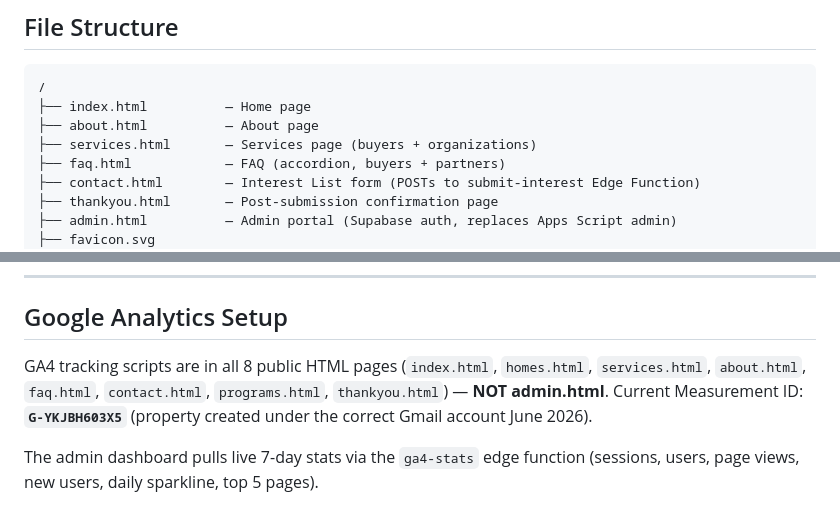
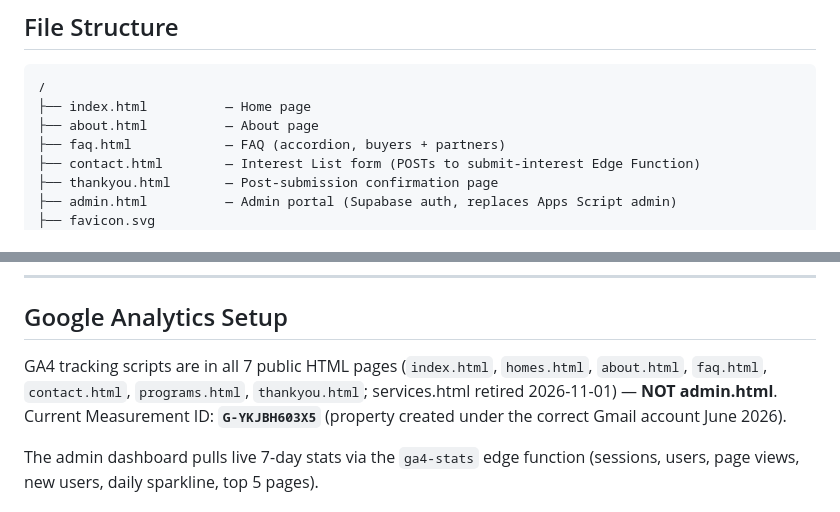
Before and after one commit to PaneCross/CAAffordableHomes, a Markdown page: CLAUDE.md, 2 parts joined by grey strips. GitHub-like rendering.

Commit message:
Drop services.html from CLAUDE.md file tree and page list
Co-Authored-By: Claude Fable 5.1 <noreply@anthropic.com>

```diff
--- a/CLAUDE.md
+++ b/CLAUDE.md
@@ -62,7 +62,6 @@ California MLS Clear Cooperation Policy (adopted by NAR and all major CA MLSs):
 /
 ├── index.html          — Home page
 ├── about.html          — About page
-├── services.html       — Services page (buyers + organizations)
 ├── faq.html            — FAQ (accordion, buyers + partners)
 ├── contact.html        — Interest List form (POSTs to submit-interest Edge Function)
 ├── thankyou.html       — Post-submission confirmation page
@@ -134,7 +133,7 @@ supabase functions deploy ga4-stats       --project-ref monybdfujogcyseyjgfx
 
 ## Google Analytics Setup
 
-GA4 tracking scripts are in all 8 public HTML pages (`index.html`, `homes.html`, `services.html`, `about.html`, `faq.html`, `contact.html`, `programs.html`, `thankyou.html`) — **NOT admin.html**. Current Measurement ID: **`G-YKJBH603X5`** (property created under the correct Gmail account June 2026).
+GA4 tracking scripts are in all 7 public HTML pages (`index.html`, `homes.html`, `about.html`, `faq.html`, `contact.html`, `programs.html`, `thankyou.html`; services.html retired 2026-11-01) — **NOT admin.html**. Current Measurement ID: **`G-YKJBH603X5`** (property created under the correct Gmail account June 2026).
 
 The admin dashboard pulls live 7-day stats via the `ga4-stats` edge function (sessions, users, page views, new users, daily sparkline, top 5 pages).
 
```
